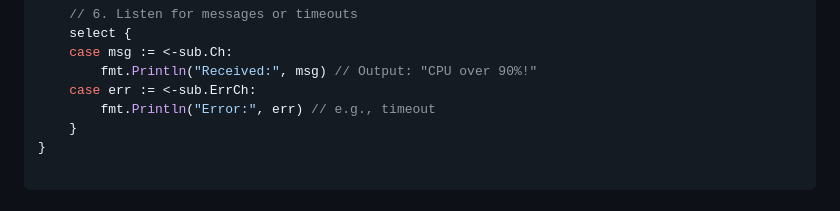
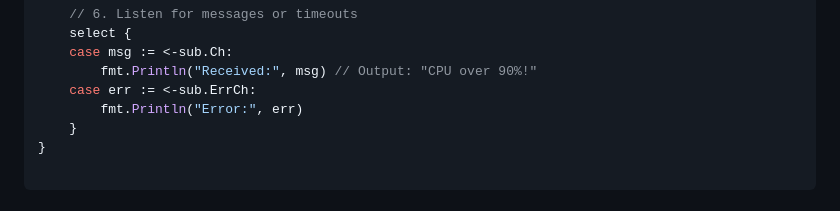
Before and after one commit to F2077/go-pubsub, a Markdown page: README.md, the part around the change. Drawn GitHub-style.

```diff
--- a/README.md
+++ b/README.md
@@ -52,7 +52,7 @@ func main() {
 	case msg := <-sub.Ch:
 		fmt.Println("Received:", msg) // Output: "CPU over 90%!"
 	case err := <-sub.ErrCh:
-		fmt.Println("Error:", err) // e.g., timeout
+		fmt.Println("Error:", err)
 	}
 }
 
```
